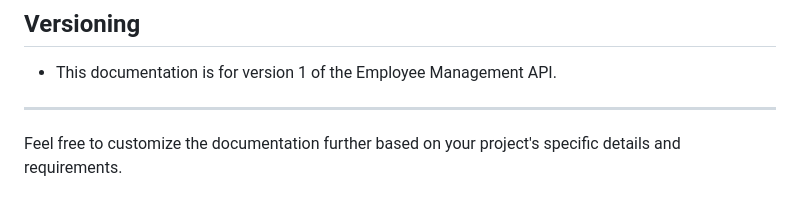
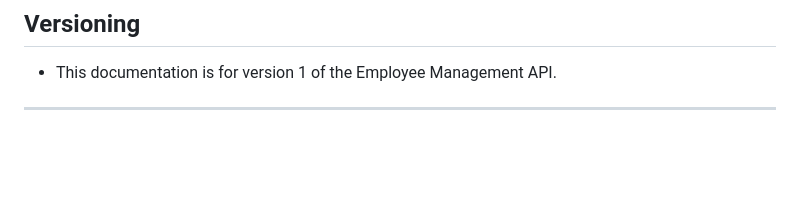
Before and after one commit to sheikhrokonuzzman34/Employee-Records-Management-Analytics-Service, a Markdown page: README.md, the part around the change. Rendered like a GitHub page; blank space fills up the shorter version.

```diff
--- a/README.md
+++ b/README.md
@@ -118,5 +118,3 @@ python manage.py test
 - This documentation is for version 1 of the Employee Management API.
 
 ---
-
-Feel free to customize the documentation further based on your project's specific details and requirements.
```
